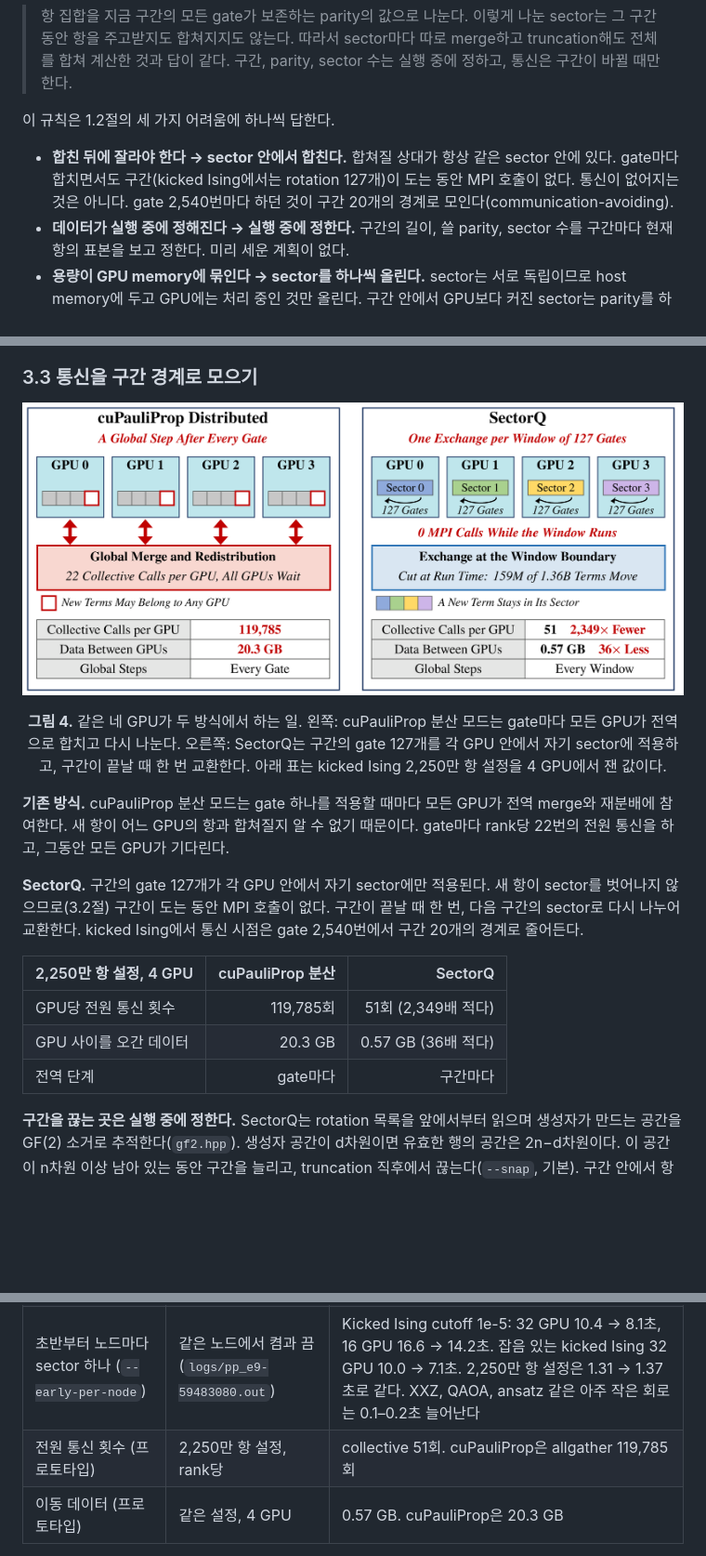
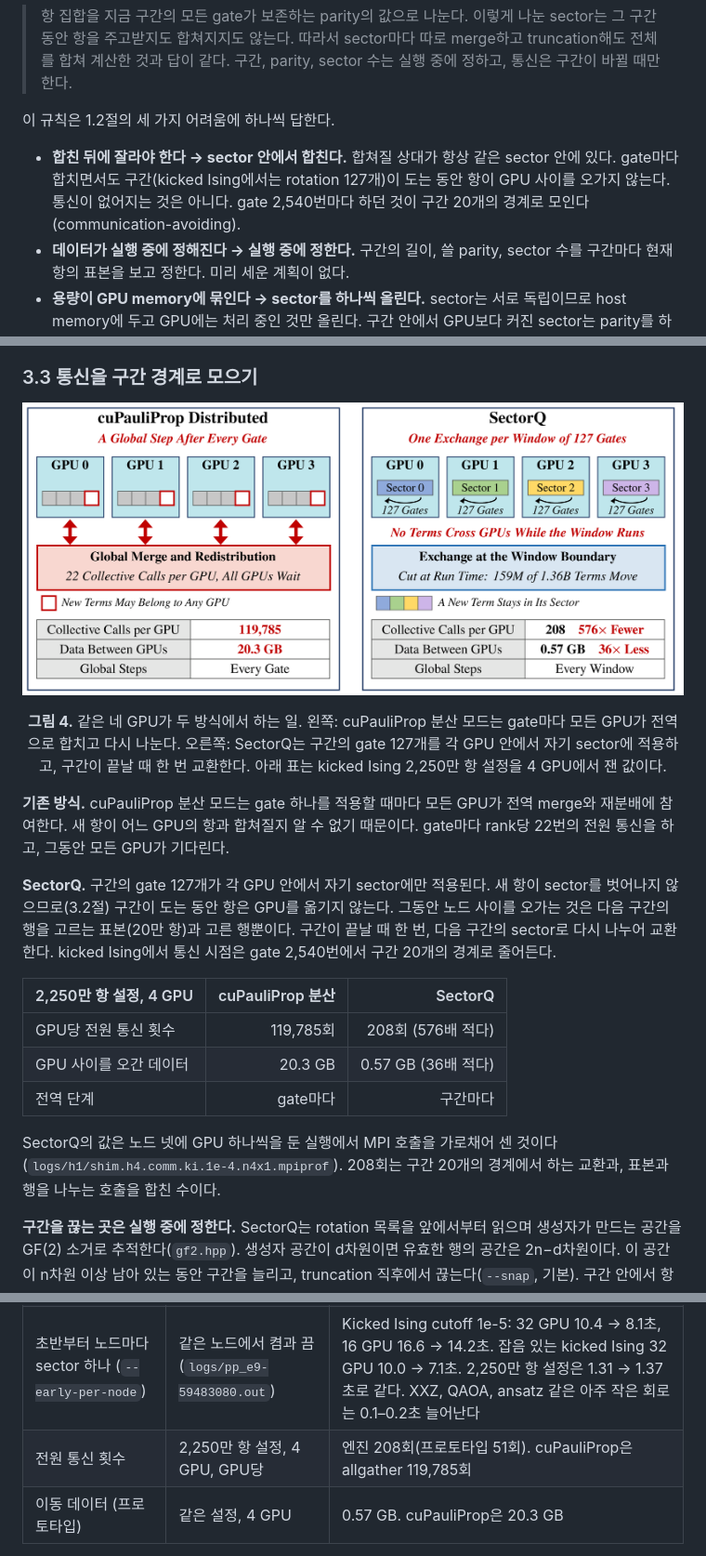
Before and after one commit to changjongkim/Optimized-cuPauliProp, a Markdown page: README.md, 3 parts joined by grey strips. Shown at 93% size. GitHub-like rendering; pictures changed too: figures/design_comm.png; blank space fills up the shorter version.

```diff
--- a/README.md
+++ b/README.md
@@ -74,7 +74,7 @@ SectorQ는 이 관찰에서 다음 규칙을 세운다.
 
 이 규칙은 1.2절의 세 가지 어려움에 하나씩 답한다.
 
-- **합친 뒤에 잘라야 한다 → sector 안에서 합친다.** 합쳐질 상대가 항상 같은 sector 안에 있다. gate마다 합치면서도 구간(kicked Ising에서는 rotation 127개)이 도는 동안 MPI 호출이 없다. 통신이 없어지는 것은 아니다. gate 2,540번마다 하던 것이 구간 20개의 경계로 모인다(communication-avoiding).
+- **합친 뒤에 잘라야 한다 → sector 안에서 합친다.** 합쳐질 상대가 항상 같은 sector 안에 있다. gate마다 합치면서도 구간(kicked Ising에서는 rotation 127개)이 도는 동안 항이 GPU 사이를 오가지 않는다. 통신이 없어지는 것은 아니다. gate 2,540번마다 하던 것이 구간 20개의 경계로 모인다(communication-avoiding).
 - **데이터가 실행 중에 정해진다 → 실행 중에 정한다.** 구간의 길이, 쓸 parity, sector 수를 구간마다 현재 항의 표본을 보고 정한다. 미리 세운 계획이 없다.
 - **용량이 GPU memory에 묶인다 → sector를 하나씩 올린다.** sector는 서로 독립이므로 host memory에 두고 GPU에는 처리 중인 것만 올린다. 구간 안에서 GPU보다 커진 sector는 parity를 하나 더 써서 그 자리에서 나눈다.
 
@@ -304,13 +304,15 @@ SectorQ에는 미리 세운 계획이 없다. 하나의 고리가 구간마다
 
 **기존 방식.** cuPauliProp 분산 모드는 gate 하나를 적용할 때마다 모든 GPU가 전역 merge와 재분배에 참여한다. 새 항이 어느 GPU의 항과 합쳐질지 알 수 없기 때문이다. gate마다 rank당 22번의 전원 통신을 하고, 그동안 모든 GPU가 기다린다.
 
-**SectorQ.** 구간의 gate 127개가 각 GPU 안에서 자기 sector에만 적용된다. 새 항이 sector를 벗어나지 않으므로(3.2절) 구간이 도는 동안 MPI 호출이 없다. 구간이 끝날 때 한 번, 다음 구간의 sector로 다시 나누어 교환한다. kicked Ising에서 통신 시점은 gate 2,540번에서 구간 20개의 경계로 줄어든다.
+**SectorQ.** 구간의 gate 127개가 각 GPU 안에서 자기 sector에만 적용된다. 새 항이 sector를 벗어나지 않으므로(3.2절) 구간이 도는 동안 항은 GPU를 옮기지 않는다. 그동안 노드 사이를 오가는 것은 다음 구간의 행을 고르는 표본(20만 항)과 고른 행뿐이다. 구간이 끝날 때 한 번, 다음 구간의 sector로 다시 나누어 교환한다. kicked Ising에서 통신 시점은 gate 2,540번에서 구간 20개의 경계로 줄어든다.
 
 | 2,250만 항 설정, 4 GPU | cuPauliProp 분산 | SectorQ |
 |---|---:|---:|
-| GPU당 전원 통신 횟수 | 119,785회 | 51회 (2,349배 적다) |
+| GPU당 전원 통신 횟수 | 119,785회 | 208회 (576배 적다) |
 | GPU 사이를 오간 데이터 | 20.3 GB | 0.57 GB (36배 적다) |
 | 전역 단계 | gate마다 | 구간마다 |
+
+SectorQ의 값은 노드 넷에 GPU 하나씩을 둔 실행에서 MPI 호출을 가로채어 센 것이다(`logs/h1/shim.h4.comm.ki.1e-4.n4x1.mpiprof`). 208회는 구간 20개의 경계에서 하는 교환과, 표본과 행을 나누는 호출을 합친 수이다.
 
 **구간을 끊는 곳은 실행 중에 정한다.** SectorQ는 rotation 목록을 앞에서부터 읽으며 생성자가 만드는 공간을 GF(2) 소거로 추적한다(`gf2.hpp`). 생성자 공간이 d차원이면 유효한 행의 공간은 2n−d차원이다. 이 공간이 n차원 이상 남아 있는 동안 구간을 늘리고, truncation 직후에서 끊는다(`--snap`, 기본). 구간 안에서 항 수는 경계의 2.9–36배까지 늘었다가 truncation에서 줄어든다. 16 GPU 실행의 구간 8에서는 최대 13.6억 항이 끊는 곳에서 1.59억 항이다. 옮기는 양이 가장 적은 때이다. 회로마다 규칙을 넣지 않으며, 회로 7종에서 구간 6–45개가 자동으로 잡힌다.
 
@@ -644,7 +647,7 @@ gate 적용이 39–60%를 차지한다. 이 부분은 cuPauliProp의 단일 GPU
 | sector 통째 교환 | 0.55 GB 재분배 | 1.2–1.4초 → 0.06–0.09초 |
 | GPU당 sector 수 1 / 2 / 4 / 8 | kicked Ising cutoff 1e-5, 16 GPU | 16.0 / 15.5 / 16.5 / 18.7초. 기본값 2 |
 | 초반부터 노드마다 sector 하나 (`--early-per-node`) | 같은 노드에서 켬과 끔 (`logs/pp_e9-59483080.out`) | Kicked Ising cutoff 1e-5: 32 GPU 10.4 → 8.1초, 16 GPU 16.6 → 14.2초. 잡음 있는 kicked Ising 32 GPU 10.0 → 7.1초. 2,250만 항 설정은 1.31 → 1.37초로 같다. XXZ, QAOA, ansatz 같은 아주 작은 회로는 0.1–0.2초 늘어난다 |
-| 전원 통신 횟수 (프로토타입) | 2,250만 항 설정, rank당 | collective 51회. cuPauliProp은 allgather 119,785회 |
+| 전원 통신 횟수 | 2,250만 항 설정, 4 GPU, GPU당 | 엔진 208회(프로토타입 51회). cuPauliProp은 allgather 119,785회 |
 | 이동 데이터 (프로토타입) | 같은 설정, 4 GPU | 0.57 GB. cuPauliProp은 20.3 GB |
 
 구간을 어디에서 끝내는지가 재분배 비용을 정한다. 아래는 연산마다의 항 수를 기록하여(`--profile`) 계산한 것이다(`analysis/rekey_timing.py`).
```
Also changed, not shown: other parts of README.md (+21 -5 lines), figures/design_architecture.png, figures/design_store.png, 4 other files.
